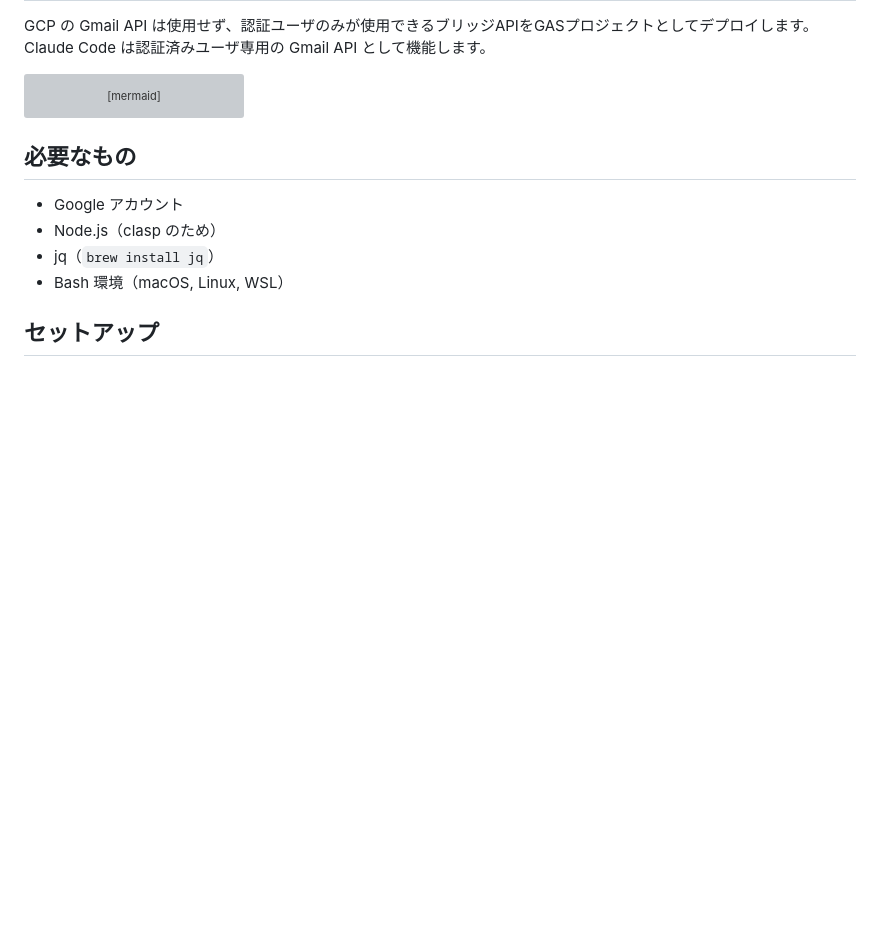
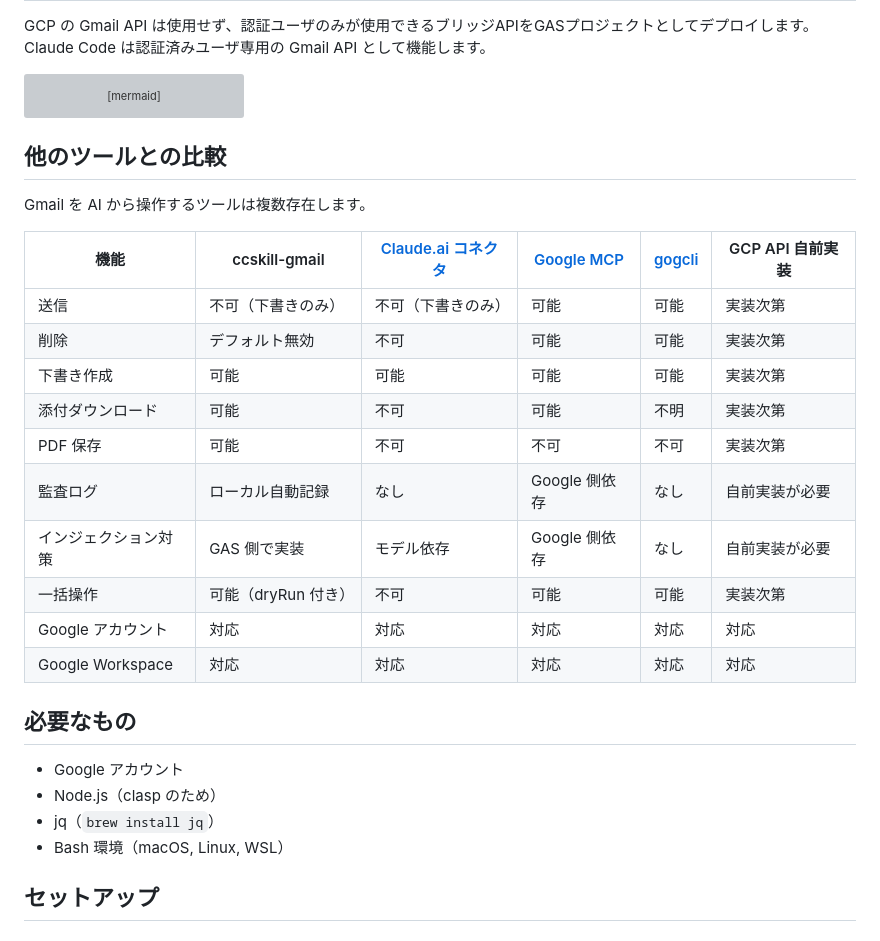
Before and after one commit to feedtailor/ccskill-gmail, a Markdown page: README.md, the part around the change. GitHub-like rendering; blank space fills up the shorter version; grey boxes are pictures that could not be loaded.

Commit message:
docs: README に競合ツールとの比較表を追加
Claude.ai コネクタ、Google MCP、gogcli、GCP API 自前実装との
機能比較表を追加。送信・削除・添付DL・PDF保存・監査ログ・
インジェクション対策・一括操作・アカウント対応を比較。

Co-Authored-By: Claude Opus 4.6 (1M context) <noreply@anthropic.com>
Entire-Checkpoint: be41c5a50534

````diff
--- a/README.md
+++ b/README.md
@@ -50,6 +50,23 @@ flowchart LR
     style GAS fill:#1a73e8,stroke:#4285f4,color:#fff
     style Gmail fill:#c5221f,stroke:#ea4335,color:#fff
 ```
+
+## 他のツールとの比較
+
+Gmail を AI から操作するツールは複数存在します。
+
+| 機能 | ccskill-gmail | [Claude.ai コネクタ](https://claude.ai) | [Google MCP](https://github.com/googleworkspace/mcp-google-workspace) | [gogcli](https://github.com/steipete/gogcli) | GCP API 自前実装 |
+|---|---|---|---|---|---|
+| 送信 | 不可（下書きのみ） | 不可（下書きのみ） | 可能 | 可能 | 実装次第 |
+| 削除 | デフォルト無効 | 不可 | 可能 | 可能 | 実装次第 |
+| 下書き作成 | 可能 | 可能 | 可能 | 可能 | 実装次第 |
+| 添付ダウンロード | 可能 | 不可 | 可能 | 不明 | 実装次第 |
+| PDF 保存 | 可能 | 不可 | 不可 | 不可 | 実装次第 |
+| 監査ログ | ローカル自動記録 | なし | Google 側依存 | なし | 自前実装が必要 |
+| インジェクション対策 | GAS 側で実装 | モデル依存 | Google 側依存 | なし | 自前実装が必要 |
+| 一括操作 | 可能（dryRun 付き） | 不可 | 可能 | 可能 | 実装次第 |
+| Google アカウント | 対応 | 対応 | 対応 | 対応 | 対応 |
+| Google Workspace | 対応 | 対応 | 対応 | 対応 | 対応 |
 
 ## 必要なもの
 
````
